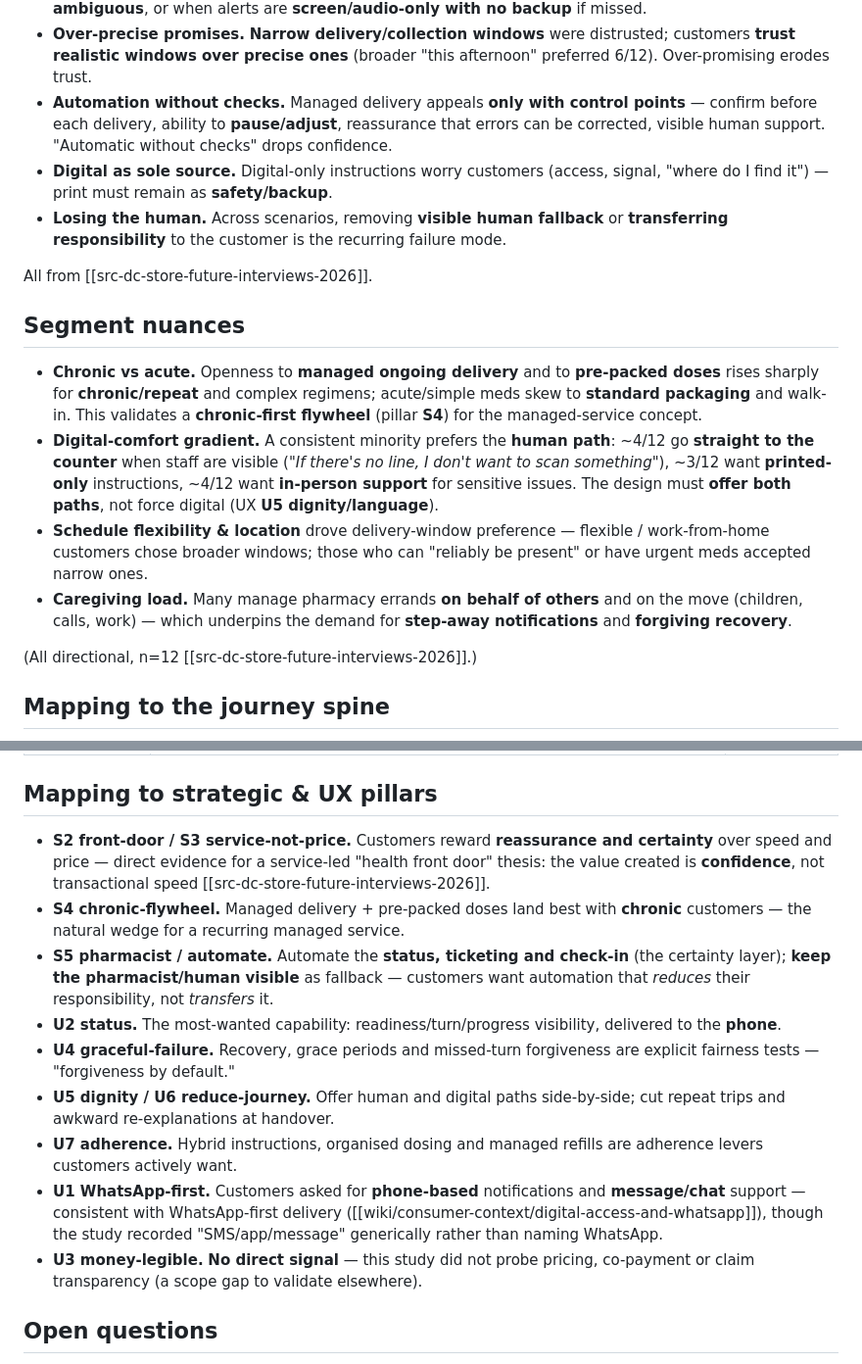
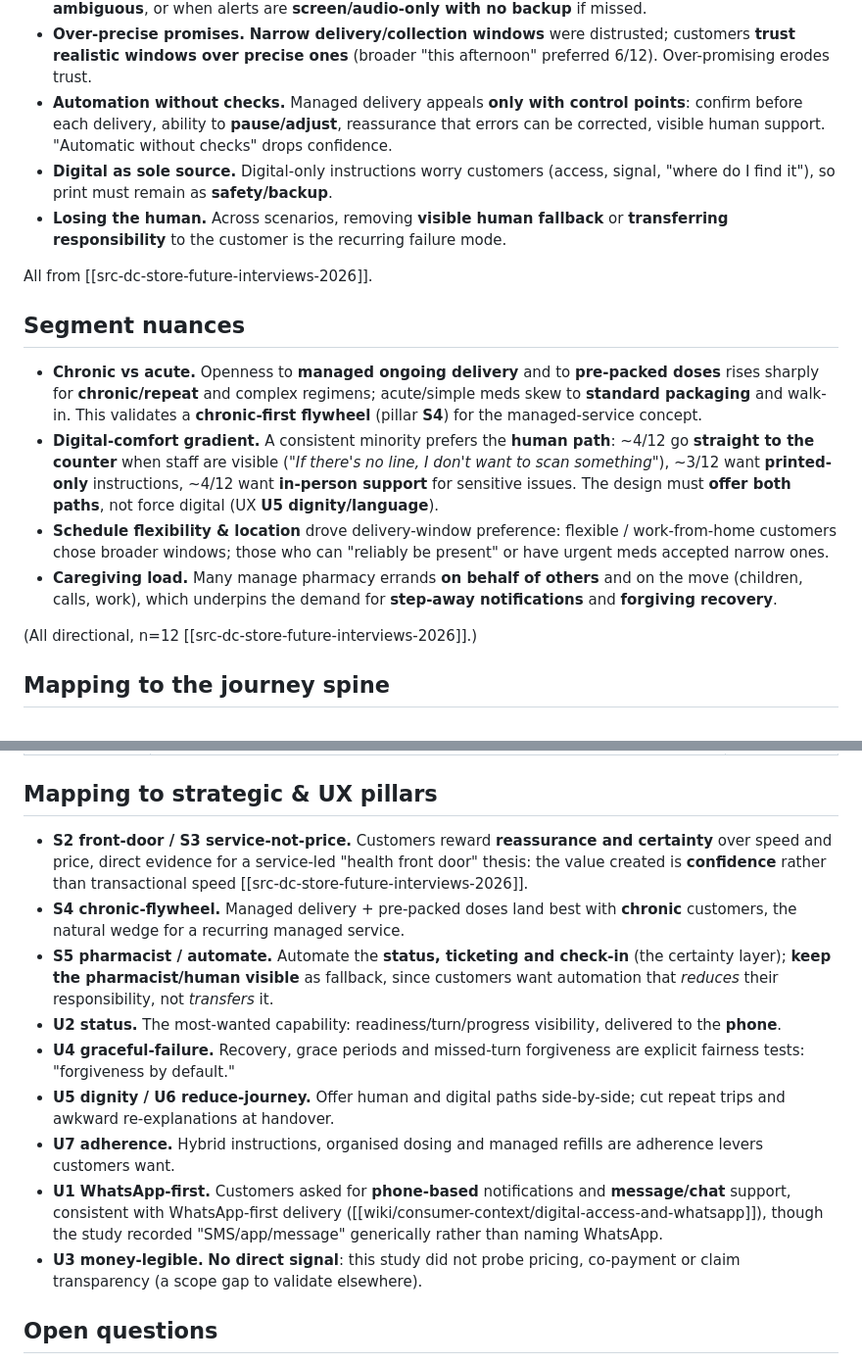
Before and after one commit to jianreis/tamsin-work, a Markdown page: wiki/dischem/store-of-the-future-customer-voice.md, 2 parts joined by grey strips. Shown at 98% size. GitHub-like rendering.

```diff
--- a/wiki/dischem/store-of-the-future-customer-voice.md
+++ b/wiki/dischem/store-of-the-future-customer-voice.md
@@ -87,11 +87,11 @@ human).
   distrusted; customers **trust realistic windows over precise ones** (broader
   "this afternoon" preferred 6/12). Over-promising erodes trust.
 - **Automation without checks.** Managed delivery appeals **only with control
-  points** — confirm before each delivery, ability to **pause/adjust**,
+  points**: confirm before each delivery, ability to **pause/adjust**,
   reassurance that errors can be corrected, visible human support. "Automatic
   without checks" drops confidence.
 - **Digital as sole source.** Digital-only instructions worry customers (access,
-  signal, "where do I find it") — print must remain as **safety/backup**.
+  signal, "where do I find it"), so print must remain as **safety/backup**.
 - **Losing the human.** Across scenarios, removing **visible human fallback** or
   **transferring responsibility** to the customer is the recurring failure mode.
 
@@ -108,11 +108,11 @@ All from [[src-dc-store-future-interviews-2026]].
   line, I don't want to scan something"*), ~3/12 want **printed-only**
   instructions, ~4/12 want **in-person support** for sensitive issues. The design
   must **offer both paths**, not force digital (UX **U5 dignity/language**).
-- **Schedule flexibility & location** drove delivery-window preference — flexible
+- **Schedule flexibility & location** drove delivery-window preference: flexible
   / work-from-home customers chose broader windows; those who can "reliably be
   present" or have urgent meds accepted narrow ones.
 - **Caregiving load.** Many manage pharmacy errands **on behalf of others** and
-  on the move (children, calls, work) — which underpins the demand for
+  on the move (children, calls, work), which underpins the demand for
   **step-away notifications** and **forgiving recovery**.
 
 (All directional, n=12 [[src-dc-store-future-interviews-2026]].)
@@ -133,28 +133,28 @@ All from [[src-dc-store-future-interviews-2026]].
 ## Mapping to strategic & UX pillars
 
 - **S2 front-door / S3 service-not-price.** Customers reward **reassurance and
-  certainty** over speed and price — direct evidence for a service-led "health
-  front door" thesis: the value created is **confidence**, not transactional
+  certainty** over speed and price, direct evidence for a service-led "health
+  front door" thesis: the value created is **confidence** rather than transactional
   speed [[src-dc-store-future-interviews-2026]].
 - **S4 chronic-flywheel.** Managed delivery + pre-packed doses land best with
-  **chronic** customers — the natural wedge for a recurring managed service.
+  **chronic** customers, the natural wedge for a recurring managed service.
 - **S5 pharmacist / automate.** Automate the **status, ticketing and check-in**
-  (the certainty layer); **keep the pharmacist/human visible** as fallback —
+  (the certainty layer); **keep the pharmacist/human visible** as fallback, since
   customers want automation that *reduces* their responsibility, not *transfers*
   it.
 - **U2 status.** The most-wanted capability: readiness/turn/progress visibility,
   delivered to the **phone**.
 - **U4 graceful-failure.** Recovery, grace periods and missed-turn forgiveness
-  are explicit fairness tests — "forgiveness by default."
+  are explicit fairness tests: "forgiveness by default."
 - **U5 dignity / U6 reduce-journey.** Offer human and digital paths side-by-side;
   cut repeat trips and awkward re-explanations at handover.
 - **U7 adherence.** Hybrid instructions, organised dosing and managed refills are
-  adherence levers customers actively want.
+  adherence levers customers want.
 - **U1 WhatsApp-first.** Customers asked for **phone-based** notifications and
-  **message/chat** support — consistent with WhatsApp-first delivery
+  **message/chat** support, consistent with WhatsApp-first delivery
   ([[wiki/consumer-context/digital-access-and-whatsapp]]), though the study
   recorded "SMS/app/message" generically rather than naming WhatsApp.
-- **U3 money-legible.** **No direct signal** — this study did not probe pricing,
+- **U3 money-legible.** **No direct signal**: this study did not probe pricing,
   co-payment or claim transparency (a scope gap to validate elsewhere).
 
 ## Open questions
```
Also changed, not shown: other parts of wiki/dischem/store-of-the-future-customer-voice.md (+1 -1 lines), wiki/ux-service-design/inclusive-low-bandwidth-design.md (+25 -25 lines).
